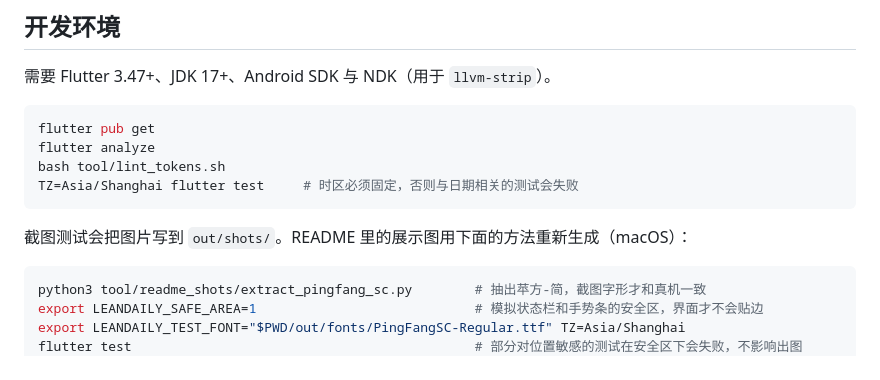
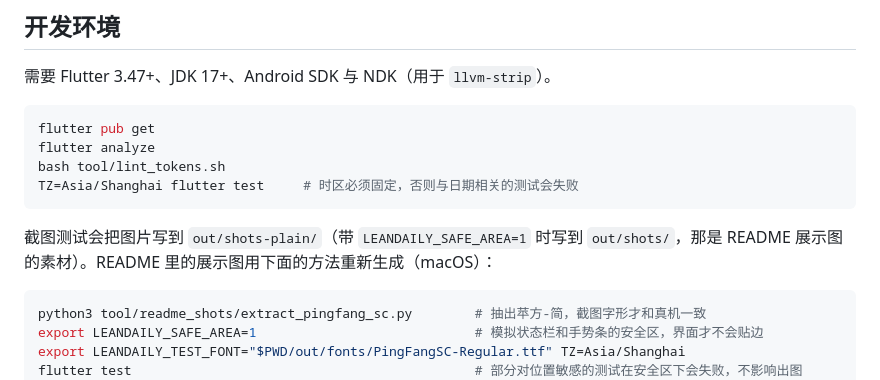
Before and after one commit to Hunter-Ght/LeanDaily, a Markdown page: CONTRIBUTING.md, the part around the change. GitHub-like rendering.

````diff
--- a/CONTRIBUTING.md
+++ b/CONTRIBUTING.md
@@ -19,7 +19,7 @@ bash tool/lint_tokens.sh
 TZ=Asia/Shanghai flutter test     # 时区必须固定，否则与日期相关的测试会失败
 ```
 
-截图测试会把图片写到 `out/shots/`。README 里的展示图用下面的方法重新生成（macOS）：
+截图测试会把图片写到 `out/shots-plain/`（带 `LEANDAILY_SAFE_AREA=1` 时写到 `out/shots/`，那是 README 展示图的素材）。README 里的展示图用下面的方法重新生成（macOS）：
 
 ```bash
 python3 tool/readme_shots/extract_pingfang_sc.py        # 抽出苹方-简，截图字形才和真机一致
````
Also changed, not shown: README.en.md (+5 -5 lines), README.md (+14 -14 lines), docs/images/feature-progress.png, docs/images/feature-training.png, docs/images/flow.gif, docs/images/hero.png, 2 other files.
